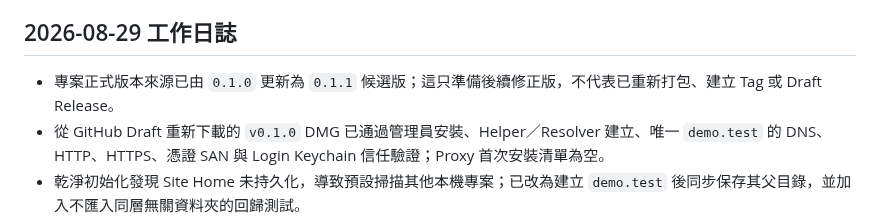
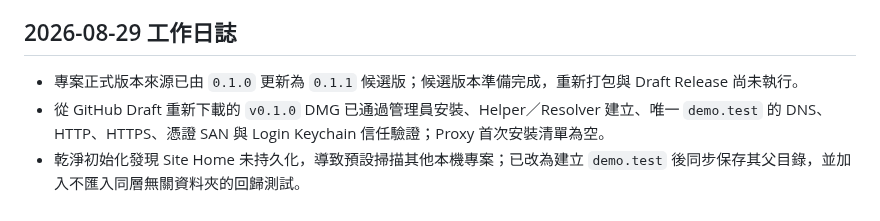
Before and after one commit to JimmyWon1028/fabdev, a Markdown page: docs/FABDEV_PROGRESS.md, the part around the change. GitHub-like rendering.

Commit message:
docs: finalize 0.1.1 release candidate

```diff
--- a/docs/FABDEV_PROGRESS.md
+++ b/docs/FABDEV_PROGRESS.md
@@ -55,7 +55,7 @@
 
 ## 2026-08-29 工作日誌
 
-- 專案正式版本來源已由 `0.1.0` 更新為 `0.1.1` 候選版；這只準備後續修正版，不代表已重新打包、建立 Tag 或 Draft Release。
+- 專案正式版本來源已由 `0.1.0` 更新為 `0.1.1` 候選版；候選版本準備完成，重新打包與 Draft Release 尚未執行。
 - 從 GitHub Draft 重新下載的 `v0.1.0` DMG 已通過管理員安裝、Helper／Resolver 建立、唯一 `demo.test` 的 DNS、HTTP、HTTPS、憑證 SAN 與 Login Keychain 信任驗證；Proxy 首次安裝清單為空。
 - 乾淨初始化發現 Site Home 未持久化，導致預設掃描其他本機專案；已改為建立 `demo.test` 後同步保存其父目錄，並加入不匯入同層無關資料夾的回歸測試。
 - macOS App 選單的原生 Quit 項目會直接結束 Desktop，沒有停止 Agent 與 Web 服務；已換成具有 `Command+Q` 的 fabDev 自訂 Quit 項目，統一交由既有的安全退出流程處理。
```
